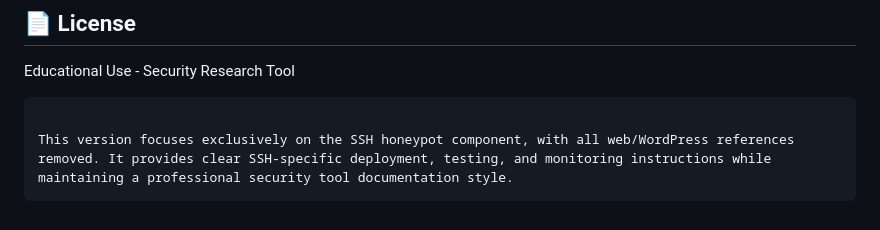
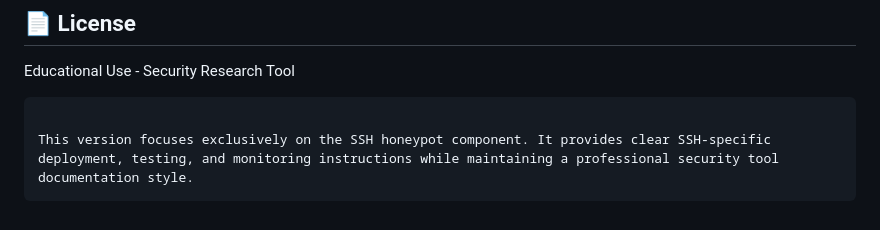
Before and after one commit to balaman-hala/ssh-honeypot, a Markdown page: README.md, the part around the change. Rendered like a GitHub page.

````diff
--- a/README.md
+++ b/README.md
@@ -147,5 +147,5 @@ Educational Use - Security Research Tool
 
 ```
 
-This version focuses exclusively on the SSH honeypot component, with all web/WordPress references removed. It provides clear SSH-specific deployment, testing, and monitoring instructions while maintaining a professional security tool documentation style.
+This version focuses exclusively on the SSH honeypot component. It provides clear SSH-specific deployment, testing, and monitoring instructions while maintaining a professional security tool documentation style.
 ```
````
